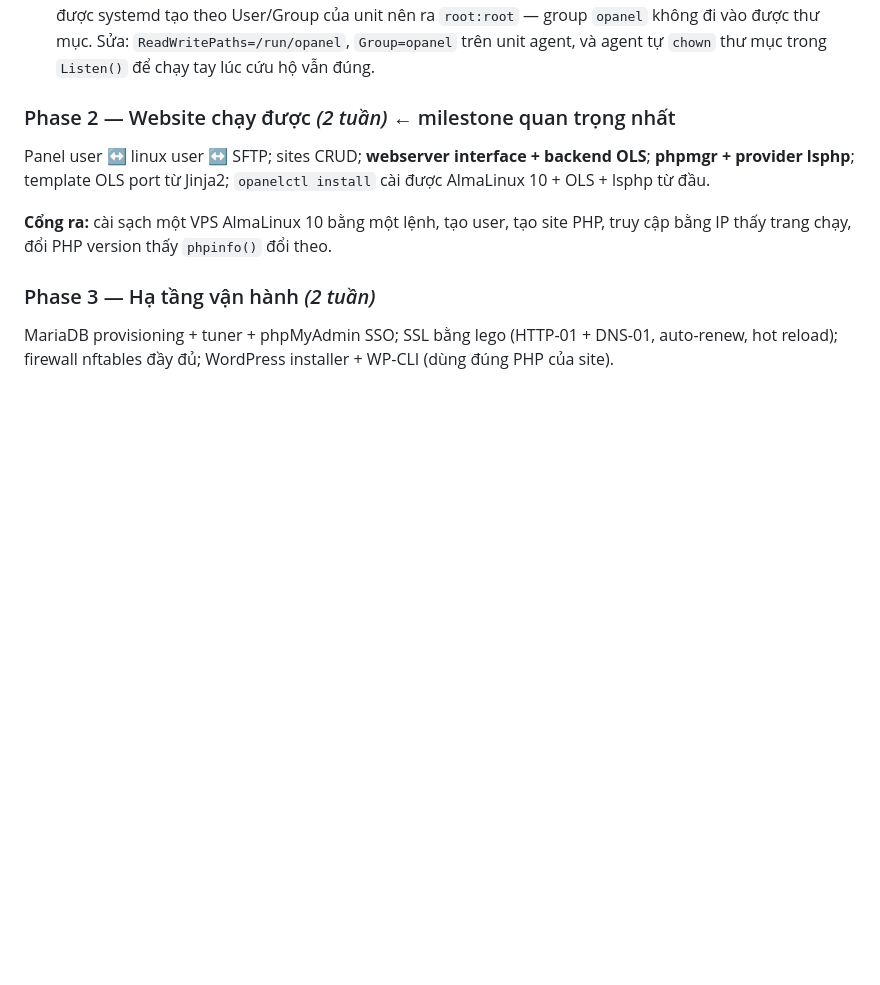
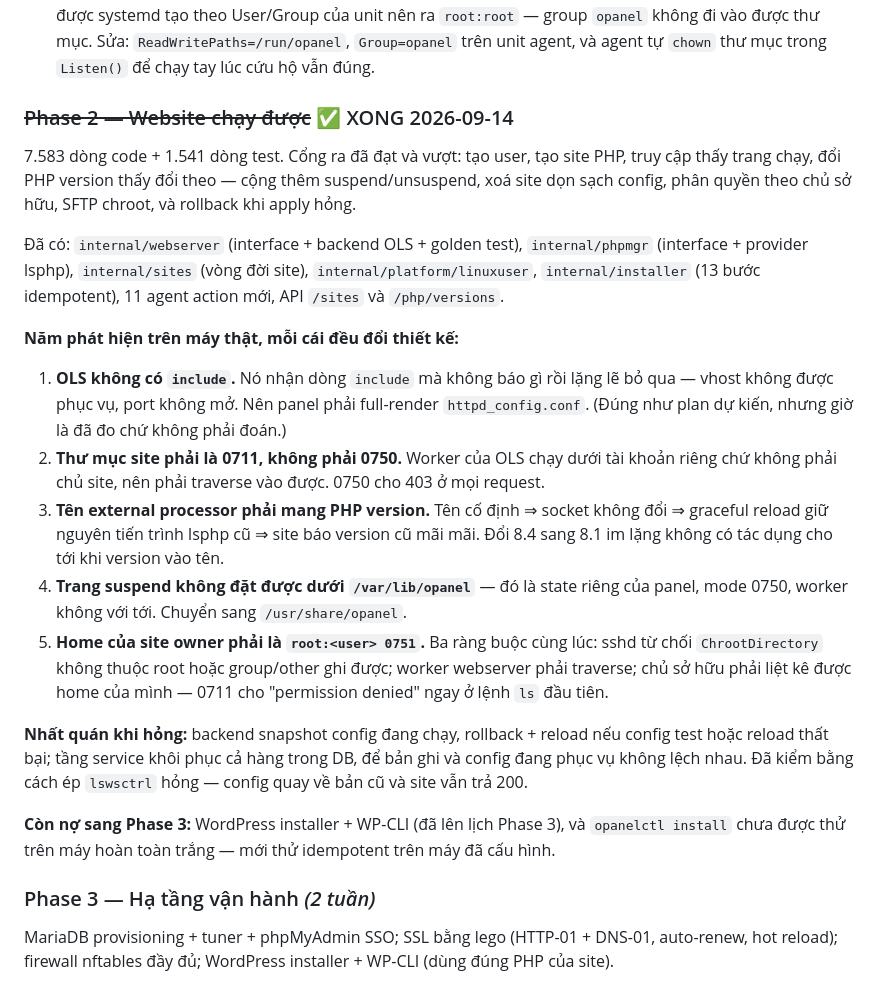
Before and after one commit to bnixvn/opanel-ent, a Markdown page: docs/PLAN-v2-golang.md, the part around the change. Drawn GitHub-style; blank space fills up the shorter version.

Commit message:
docs: record Phase 2 completion and the five host findings that shaped it
Co-Authored-By: Claude Opus 5 (1M context) <noreply@anthropic.com>
Claude-Session: https://claude.ai/code/session_01WmVuCvHZYf5TPVSz4zuQax

```diff
--- a/docs/PLAN-v2-golang.md
+++ b/docs/PLAN-v2-golang.md
@@ -445,11 +445,23 @@ Provider chỉ mở cổng 22. Đo được: 80/443 trả `filtered` kể cả k
 - **Token API không parse được.** `randomToken` dùng base64url, bảng chữ có `_`, nên `strings.Split(plain, "_")` vỡ khi prefix hoặc secret chứa ký tự đó. Sửa: prefix dùng hex, secret giữ base64url, tách bằng `SplitN(..., 3)`.
 - **API không kết nối được agent socket** (`connect: permission denied`). Hai nguyên nhân chồng nhau: `BindReadOnlyPaths` làm socket chỉ đọc trong khi `connect()` cần quyền ghi trên inode, và `RuntimeDirectory` được systemd tạo theo User/Group của unit nên ra `root:root` — group `opanel` không đi vào được thư mục. Sửa: `ReadWritePaths=/run/opanel`, `Group=opanel` trên unit agent, và agent tự `chown` thư mục trong `Listen()` để chạy tay lúc cứu hộ vẫn đúng.
 
-### Phase 2 — Website chạy được *(2 tuần)* ← milestone quan trọng nhất
+### ~~Phase 2 — Website chạy được~~ ✅ XONG 2026-09-14
 
-Panel user ↔ linux user ↔ SFTP; sites CRUD; **webserver interface + backend OLS**; **phpmgr + provider lsphp**; template OLS port từ Jinja2; `opanelctl install` cài được AlmaLinux 10 + OLS + lsphp từ đầu.
+7.583 dòng code + 1.541 dòng test. Cổng ra đã đạt và vượt: tạo user, tạo site PHP, truy cập thấy trang chạy, đổi PHP version thấy đổi theo — cộng thêm suspend/unsuspend, xoá site dọn sạch config, phân quyền theo chủ sở hữu, SFTP chroot, và rollback khi apply hỏng.
 
-**Cổng ra:** cài sạch một VPS AlmaLinux 10 bằng một lệnh, tạo user, tạo site PHP, truy cập bằng IP thấy trang chạy, đổi PHP version thấy `phpinfo()` đổi theo.
+Đã có: `internal/webserver` (interface + backend OLS + golden test), `internal/phpmgr` (interface + provider lsphp), `internal/sites` (vòng đời site), `internal/platform/linuxuser`, `internal/installer` (13 bước idempotent), 11 agent action mới, API `/sites` và `/php/versions`.
+
+**Năm phát hiện trên máy thật, mỗi cái đều đổi thiết kế:**
+
+1. **OLS không có `include`.** Nó nhận dòng `include` mà không báo gì rồi lặng lẽ bỏ qua — vhost không được phục vụ, port không mở. Nên panel phải full-render `httpd_config.conf`. (Đúng như plan dự kiến, nhưng giờ là đã đo chứ không phải đoán.)
+2. **Thư mục site phải là 0711, không phải 0750.** Worker của OLS chạy dưới tài khoản riêng chứ không phải chủ site, nên phải traverse vào được. 0750 cho 403 ở mọi request.
+3. **Tên external processor phải mang PHP version.** Tên cố định ⇒ socket không đổi ⇒ graceful reload giữ nguyên tiến trình lsphp cũ ⇒ site báo version cũ mãi mãi. Đổi 8.4 sang 8.1 im lặng không có tác dụng cho tới khi version vào tên.
+4. **Trang suspend không đặt được dưới `/var/lib/opanel`** — đó là state riêng của panel, mode 0750, worker không với tới. Chuyển sang `/usr/share/opanel`.
+5. **Home của site owner phải là `root:<user> 0751`.** Ba ràng buộc cùng lúc: sshd từ chối `ChrootDirectory` không thuộc root hoặc group/other ghi được; worker webserver phải traverse; chủ sở hữu phải liệt kê được home của mình — 0711 cho "permission denied" ngay ở lệnh `ls` đầu tiên.
+
+**Nhất quán khi hỏng:** backend snapshot config đang chạy, rollback + reload nếu config test hoặc reload thất bại; tầng service khôi phục cả hàng trong DB, để bản ghi và config đang phục vụ không lệch nhau. Đã kiểm bằng cách ép `lswsctrl` hỏng — config quay về bản cũ và site vẫn trả 200.
+
+**Còn nợ sang Phase 3:** WordPress installer + WP-CLI (đã lên lịch Phase 3), và `opanelctl install` chưa được thử trên máy hoàn toàn trắng — mới thử idempotent trên máy đã cấu hình.
 
 ### Phase 3 — Hạ tầng vận hành *(2 tuần)*
 
```
